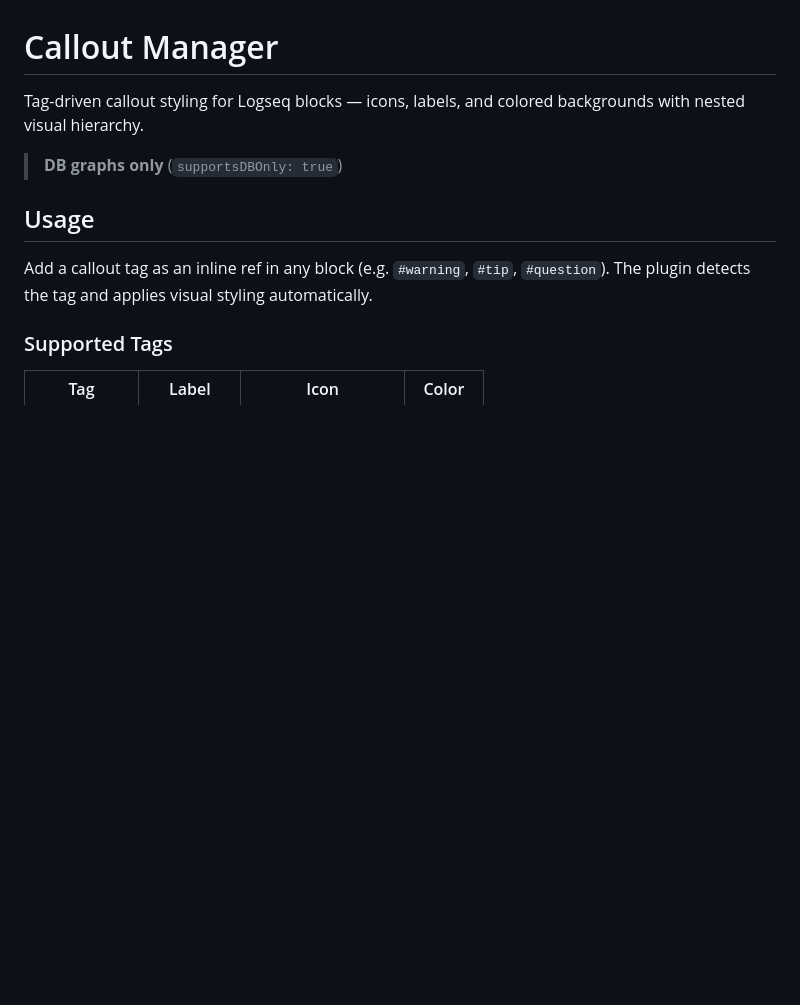
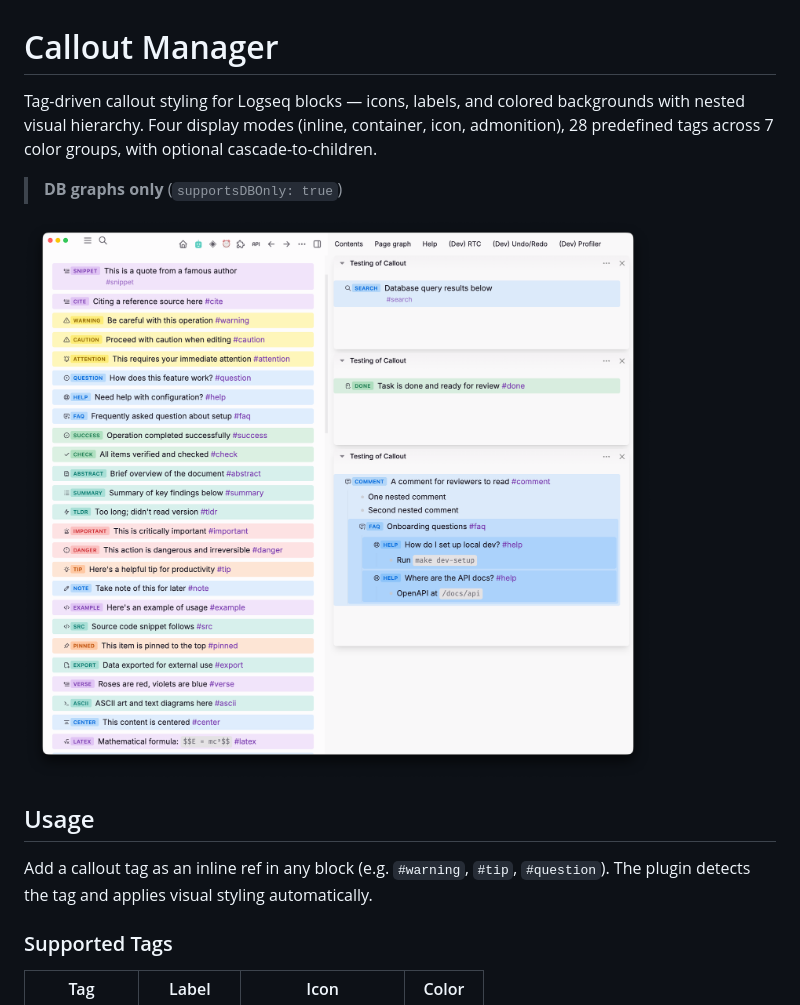
Before and after one commit to hdansou/Logseq-callout, a Markdown page: README.md, the part around one of its changes. Drawn GitHub-style; pictures changed too: docs/screenshots/inline.png (added); blank space fills up the shorter version.

```diff
--- a/README.md
+++ b/README.md
@@ -1,8 +1,10 @@
 # Callout Manager
 
-Tag-driven callout styling for Logseq blocks — icons, labels, and colored backgrounds with nested visual hierarchy.
+Tag-driven callout styling for Logseq blocks — icons, labels, and colored backgrounds with nested visual hierarchy. Four display modes (inline, container, icon, admonition), 28 predefined tags across 7 color groups, with optional cascade-to-children.
 
 > **DB graphs only** (`supportsDBOnly: true`)
+
+![Inline mode preview](docs/screenshots/inline.png)
 
 ## Usage
 
```
Also changed, not shown: other parts of README.md (+23 -4 lines), CHANGELOG.md (+11 -1 lines), docs/screenshots/admonition.png (added), docs/screenshots/container.png (added), docs/screenshots/icon.png (added), 4 other files.
